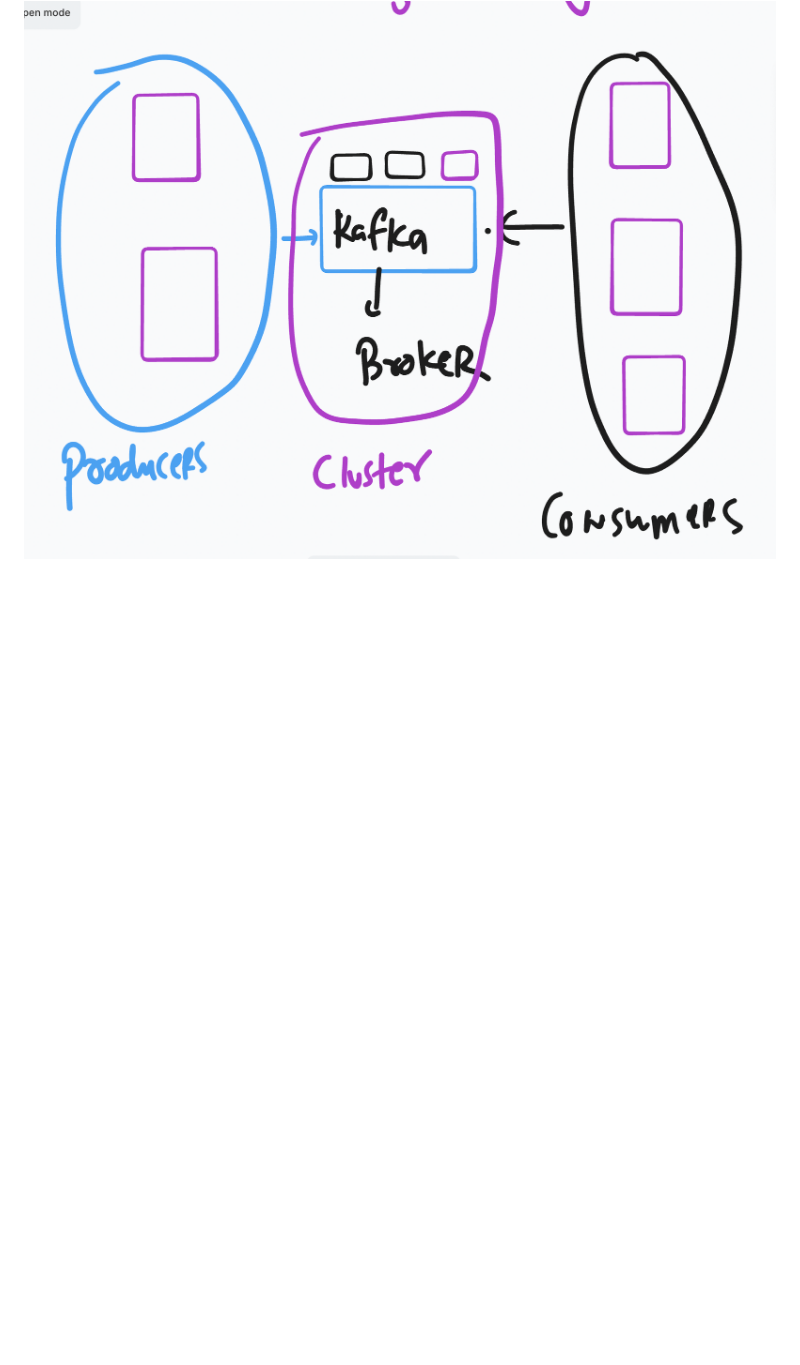
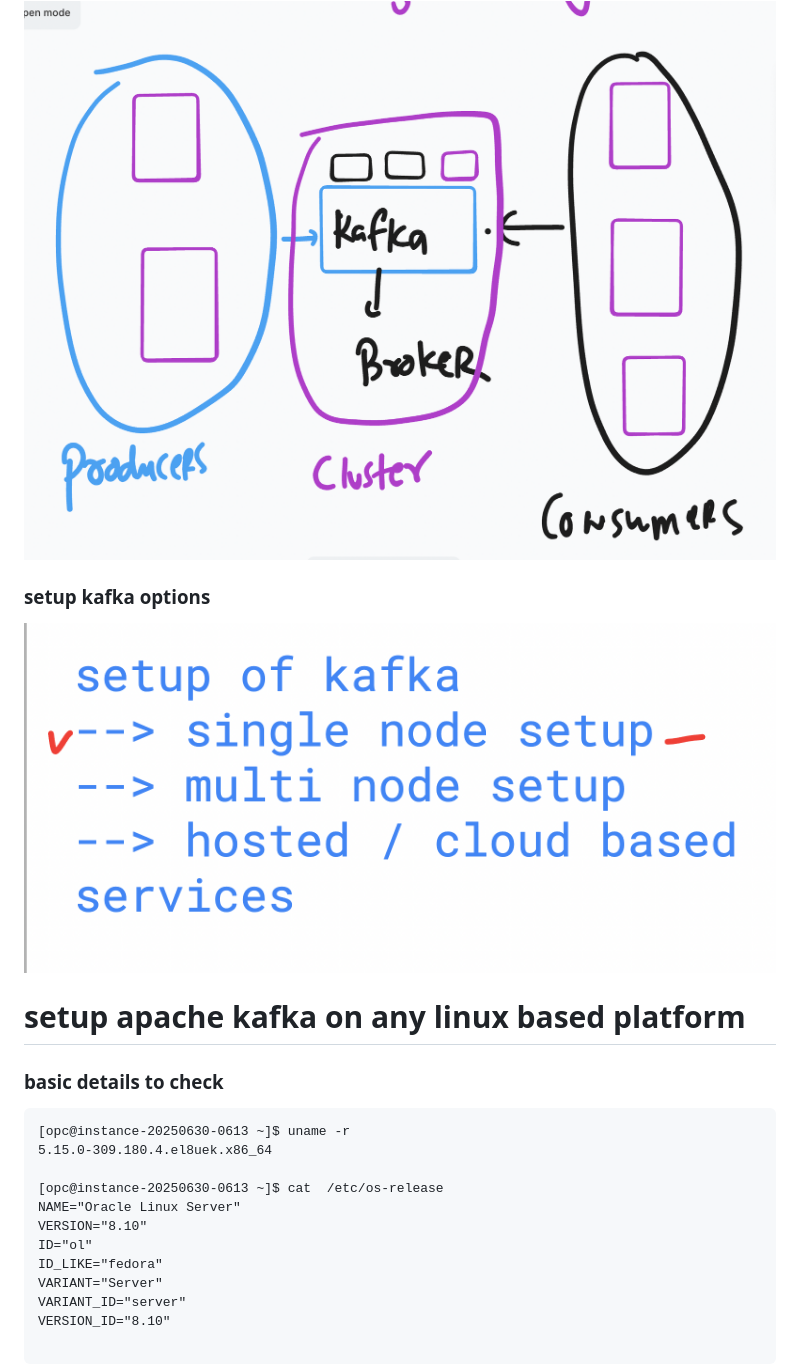
Before and after one commit to redashu/Oracle_Kafka30thJune2025, a Markdown page: day1/README.md, the part around the change printed below. GitHub-like rendering; pictures changed too: day1/kafka5.png (added); blank space fills up the shorter version.

Commit message:
updates kafka

````diff
--- a/day1/README.md
+++ b/day1/README.md
@@ -21,3 +21,27 @@
 ### Kafka components and names
 
 <img src="kafka4.png">
+
+### setup kafka options
+
+<img src="kafka5.png">
+
+# setup apache kafka on any linux based platform
+
+### basic details to check
+
+```
+[opc@instance-20250630-0613 ~]$ uname -r
+5.15.0-309.180.4.el8uek.x86_64
+
+[opc@instance-20250630-0613 ~]$ cat  /etc/os-release
+NAME="Oracle Linux Server"
+VERSION="8.10"
+ID="ol"
+ID_LIKE="fedora"
+VARIANT="Server"
+VARIANT_ID="server"
+VERSION_ID="8.10"
+
+```
+
````
Also changed, not shown: other parts of day1/README.md (+41 -0 lines).
